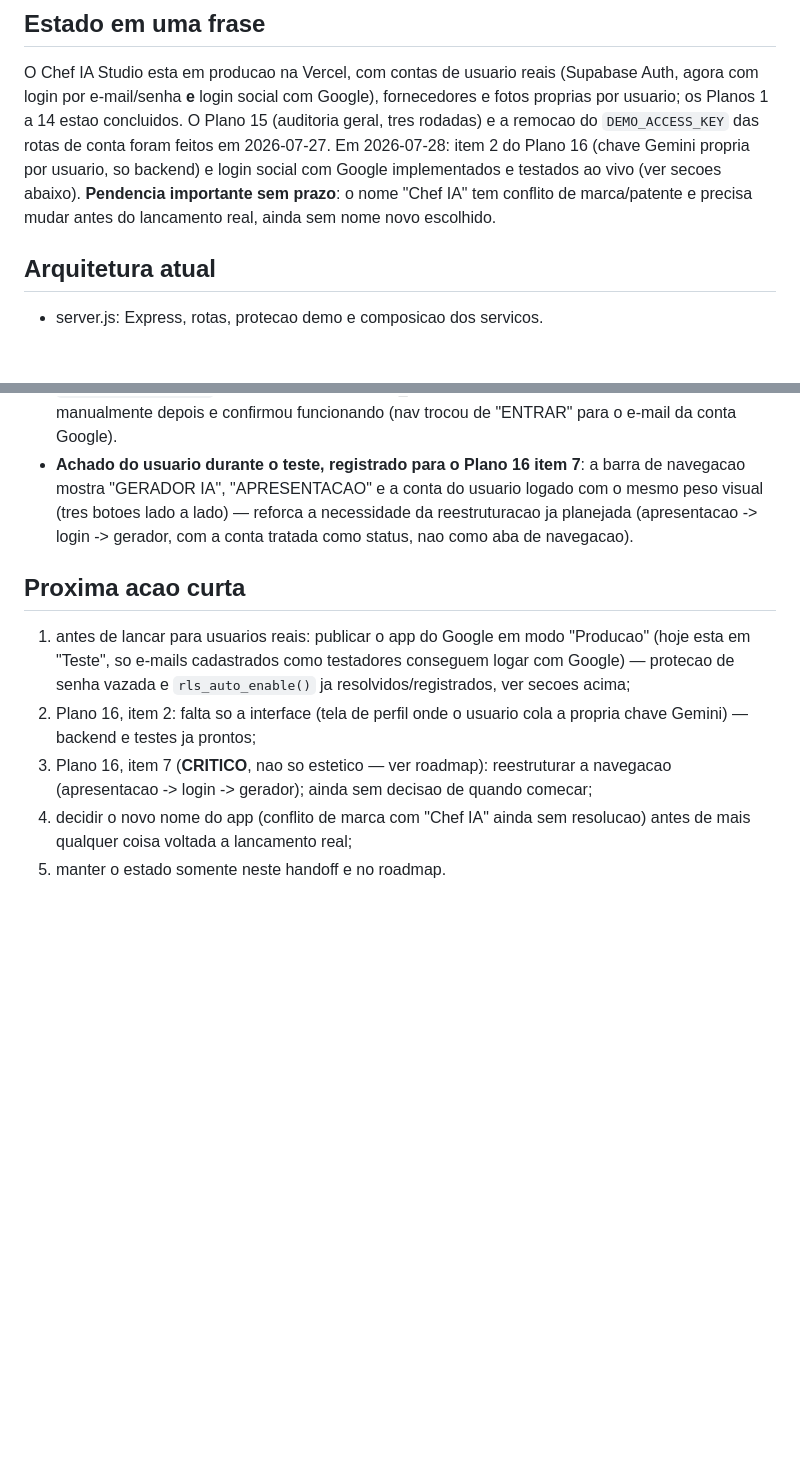
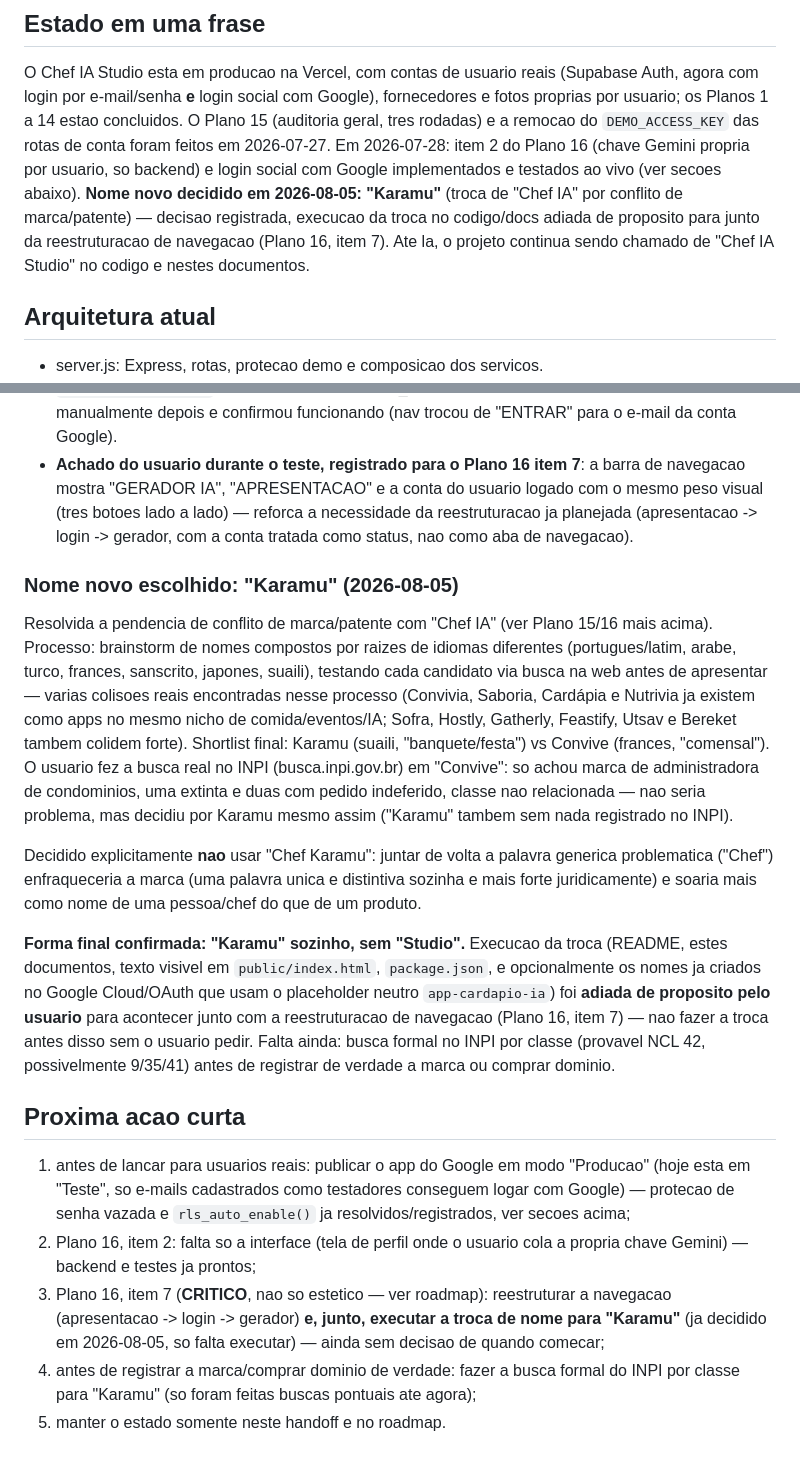
Before and after one commit to samuelescoval-tech/app-cardapio-ia, a Markdown page: docs/HANDOFF_PROXIMA_ATUALIZACAO.md, 2 parts joined by grey strips. Rendered like a GitHub page; blank space fills up the shorter version.

Commit message:
docs: registra nome escolhido "Karamu" para substituir Chef IA
Handoff e roadmap atualizados com todo o processo de escolha do nome
(varias colisoes reais encontradas via busca antes de chegar em Karamu vs
Convive, e a decisao final por Karamu apos o usuario confirmar no INPI
que nenhum dos dois tinha registro conflitante). Decisao contra "Chef
Karamu" documentada com o motivo. Execucao da troca no codigo/docs fica
adiada de proposito para junto da reestruturacao de navegacao (item 7).

```diff
--- a/docs/HANDOFF_PROXIMA_ATUALIZACAO.md
+++ b/docs/HANDOFF_PROXIMA_ATUALIZACAO.md
@@ -11,9 +11,11 @@ concluidos. O Plano 15 (auditoria geral, tres rodadas) e a remocao do
 `DEMO_ACCESS_KEY` das rotas de conta foram feitos em 2026-07-27. Em
 2026-07-28: item 2 do Plano 16 (chave Gemini propria por usuario,
 so backend) e login social com Google implementados e testados ao vivo
-(ver secoes abaixo). **Pendencia importante sem prazo**: o nome "Chef IA"
-tem conflito de marca/patente e precisa mudar antes do lancamento real,
-ainda sem nome novo escolhido.
+(ver secoes abaixo). **Nome novo decidido em 2026-08-05: "Karamu"** (troca
+de "Chef IA" por conflito de marca/patente) — decisao registrada, execucao
+da troca no codigo/docs adiada de proposito para junto da reestruturacao
+de navegacao (Plano 16, item 7). Ate la, o projeto continua sendo chamado
+de "Chef IA Studio" no codigo e nestes documentos.
 
 ## Arquitetura atual
 
@@ -688,6 +690,36 @@ continua falando so com o nosso backend, sem mudanca.
   a necessidade da reestruturacao ja planejada (apresentacao -> login ->
   gerador, com a conta tratada como status, nao como aba de navegacao).
 
+### Nome novo escolhido: "Karamu" (2026-08-05)
+
+Resolvida a pendencia de conflito de marca/patente com "Chef IA" (ver
+Plano 15/16 mais acima). Processo: brainstorm de nomes compostos por raizes
+de idiomas diferentes (portugues/latim, arabe, turco, frances, sanscrito,
+japones, suaili), testando cada candidato via busca na web antes de
+apresentar — varias colisoes reais encontradas nesse processo (Convivia,
+Saboria, Cardápia e Nutrivia ja existem como apps no mesmo nicho de
+comida/eventos/IA; Sofra, Hostly, Gatherly, Feastify, Utsav e Bereket
+tambem colidem forte). Shortlist final: Karamu (suaili, "banquete/festa")
+vs Convive (frances, "comensal"). O usuario fez a busca real no INPI
+(busca.inpi.gov.br) em "Convive": so achou marca de administradora de
+condominios, uma extinta e duas com pedido indeferido, classe nao
+relacionada — nao seria problema, mas decidiu por Karamu mesmo assim
+("Karamu" tambem sem nada registrado no INPI).
+
+Decidido explicitamente **nao** usar "Chef Karamu": juntar de volta a
+palavra generica problematica ("Chef") enfraqueceria a marca (uma palavra
+unica e distintiva sozinha e mais forte juridicamente) e soaria mais como
+nome de uma pessoa/chef do que de um produto.
+
+**Forma final confirmada: "Karamu" sozinho, sem "Studio".** Execucao da
+troca (README, estes documentos, texto visivel em `public/index.html`,
+`package.json`, e opcionalmente os nomes ja criados no Google Cloud/OAuth
+que usam o placeholder neutro `app-cardapio-ia`) foi **adiada de proposito
+pelo usuario** para acontecer junto com a reestruturacao de navegacao
+(Plano 16, item 7) — nao fazer a troca antes disso sem o usuario pedir.
+Falta ainda: busca formal no INPI por classe (provavel NCL 42, possivelmente
+9/35/41) antes de registrar de verdade a marca ou comprar dominio.
+
 ## Proxima acao curta
 
 1. antes de lancar para usuarios reais: publicar o app do Google em modo
@@ -697,8 +729,10 @@ continua falando so com o nosso backend, sem mudanca.
 2. Plano 16, item 2: falta so a interface (tela de perfil onde o usuario
    cola a propria chave Gemini) — backend e testes ja prontos;
 3. Plano 16, item 7 (**CRITICO**, nao so estetico — ver roadmap): reestruturar
-   a navegacao (apresentacao -> login -> gerador); ainda sem decisao de
-   quando comecar;
-4. decidir o novo nome do app (conflito de marca com "Chef IA" ainda sem
-   resolucao) antes de mais qualquer coisa voltada a lancamento real;
+   a navegacao (apresentacao -> login -> gerador) **e, junto, executar a
+   troca de nome para "Karamu"** (ja decidido em 2026-08-05, so falta
+   executar) — ainda sem decisao de quando comecar;
+4. antes de registrar a marca/comprar dominio de verdade: fazer a busca
+   formal do INPI por classe para "Karamu" (so foram feitas buscas pontuais
+   ate agora);
 5. manter o estado somente neste handoff e no roadmap.
```
Also changed, not shown: other parts of docs/HANDOFF_PROXIMA_ATUALIZACAO.md (+1 -1 lines), docs/ROADMAP_ATUAL.md (+15 -5 lines).
